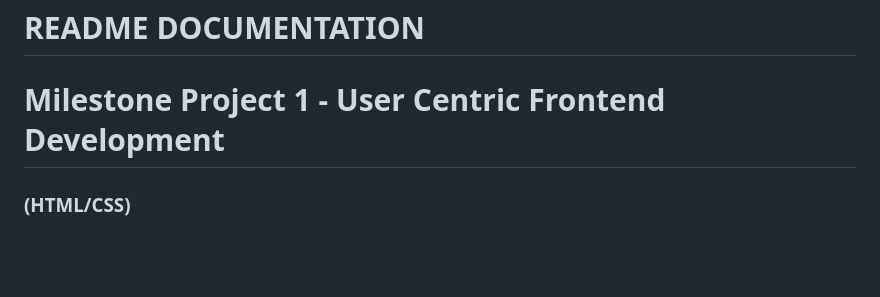
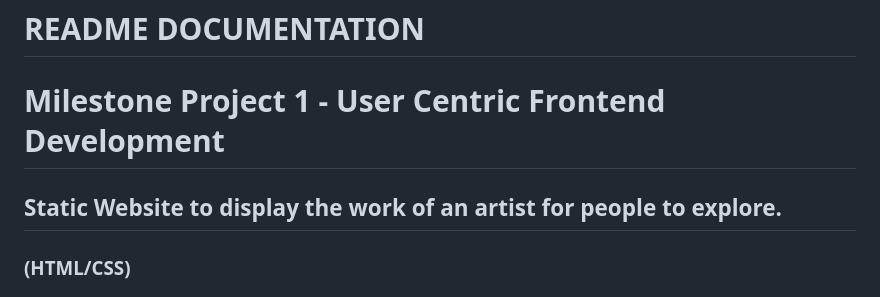
Before and after one commit to JackAlexanderClark/Valeries-art-gallery-, a Markdown page: README.md, the part around the change. GitHub-like rendering; blank space fills up the shorter version.

```diff
--- a/README.md
+++ b/README.md
@@ -1,6 +1,7 @@
 # README DOCUMENTATION
 
 # **Milestone Project 1 - User Centric Frontend Development**
+## Static Website to display the work of an artist for people to explore.
 ### (HTML/CSS)
 # Author: Jack Clark (Contact Me - jackalexanderclark@protonmail.com)
 
```
